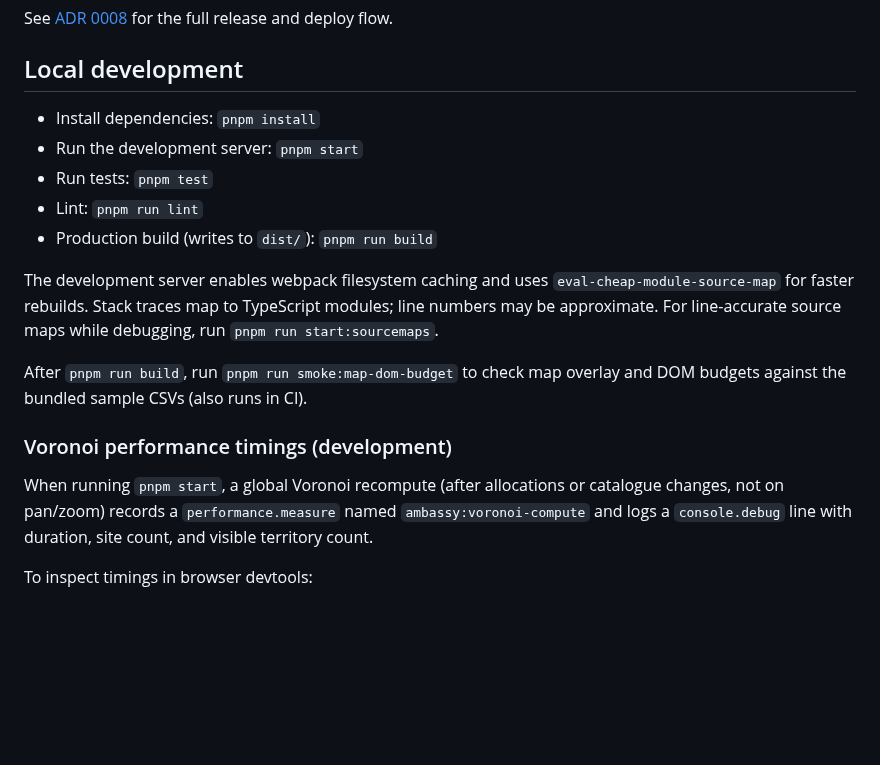
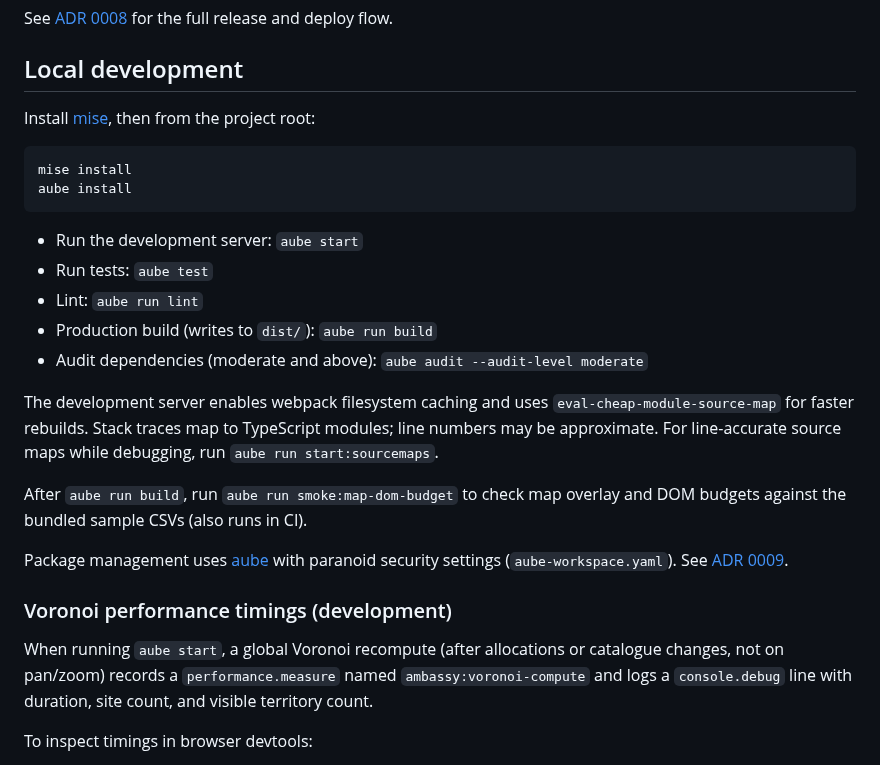
Before and after one commit to johnsyweb/ambassy, a Markdown page: README.md, the part around the change. Drawn GitHub-style; blank space fills up the shorter version.

Commit message:
docs: update README for aube development workflow
Document mise setup, aube commands, dependency auditing, and link ADR
0009 for package management policy.

````diff
--- a/README.md
+++ b/README.md
@@ -88,19 +88,28 @@ See [ADR 0008](docs/adr/0008-semantic-release-and-changelog.md) for the full rel
 
 ## Local development
 
-- Install dependencies: `pnpm install`
-- Run the development server: `pnpm start`
-- Run tests: `pnpm test`
-- Lint: `pnpm run lint`
-- Production build (writes to `dist/`): `pnpm run build`
+Install [mise](https://mise.jdx.dev/), then from the project root:
 
-The development server enables webpack filesystem caching and uses `eval-cheap-module-source-map` for faster rebuilds. Stack traces map to TypeScript modules; line numbers may be approximate. For line-accurate source maps while debugging, run `pnpm run start:sourcemaps`.
+```bash
+mise install
+aube install
+```
 
-After `pnpm run build`, run `pnpm run smoke:map-dom-budget` to check map overlay and DOM budgets against the bundled sample CSVs (also runs in CI).
+- Run the development server: `aube start`
+- Run tests: `aube test`
+- Lint: `aube run lint`
+- Production build (writes to `dist/`): `aube run build`
+- Audit dependencies (moderate and above): `aube audit --audit-level moderate`
+
+The development server enables webpack filesystem caching and uses `eval-cheap-module-source-map` for faster rebuilds. Stack traces map to TypeScript modules; line numbers may be approximate. For line-accurate source maps while debugging, run `aube run start:sourcemaps`.
+
+After `aube run build`, run `aube run smoke:map-dom-budget` to check map overlay and DOM budgets against the bundled sample CSVs (also runs in CI).
+
+Package management uses [aube](https://aube.en.dev/) with paranoid security settings (`aube-workspace.yaml`). See [ADR 0009](docs/adr/0009-aube-paranoid-package-manager.md).
 
 ### Voronoi performance timings (development)
 
-When running `pnpm start`, a global Voronoi recompute (after allocations or catalogue changes, not on pan/zoom) records a `performance.measure` named `ambassy:voronoi-compute` and logs a `console.debug` line with duration, site count, and visible territory count.
+When running `aube start`, a global Voronoi recompute (after allocations or catalogue changes, not on pan/zoom) records a `performance.measure` named `ambassy:voronoi-compute` and logs a `console.debug` line with duration, site count, and visible territory count.
 
 To inspect timings in browser devtools:
 
````
